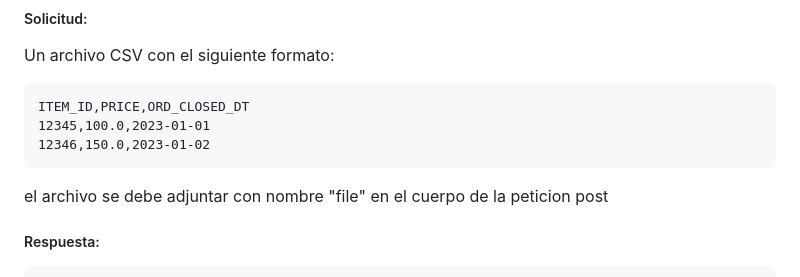
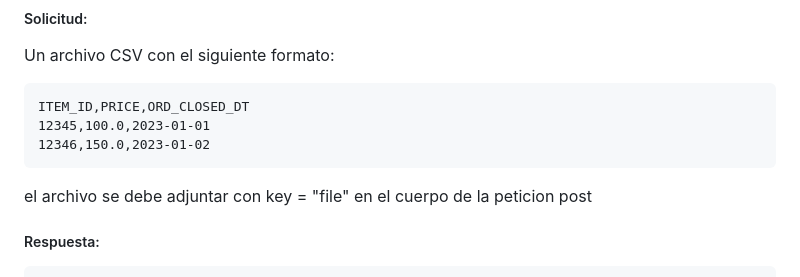
Before and after one commit to alejandroHincapiePHR/PricesAnomalies, a Markdown page: README.md, the part around the change. Drawn GitHub-style.

````diff
--- a/README.md
+++ b/README.md
@@ -121,7 +121,7 @@ ITEM_ID,PRICE,ORD_CLOSED_DT
 12345,100.0,2023-01-01
 12346,150.0,2023-01-02
 ```
-el archivo se debe adjuntar con nombre "file" en el cuerpo de la peticion post
+el archivo se debe adjuntar con key =  "file" en el cuerpo de la peticion post
 
 ##### Respuesta:
 ```json
````
